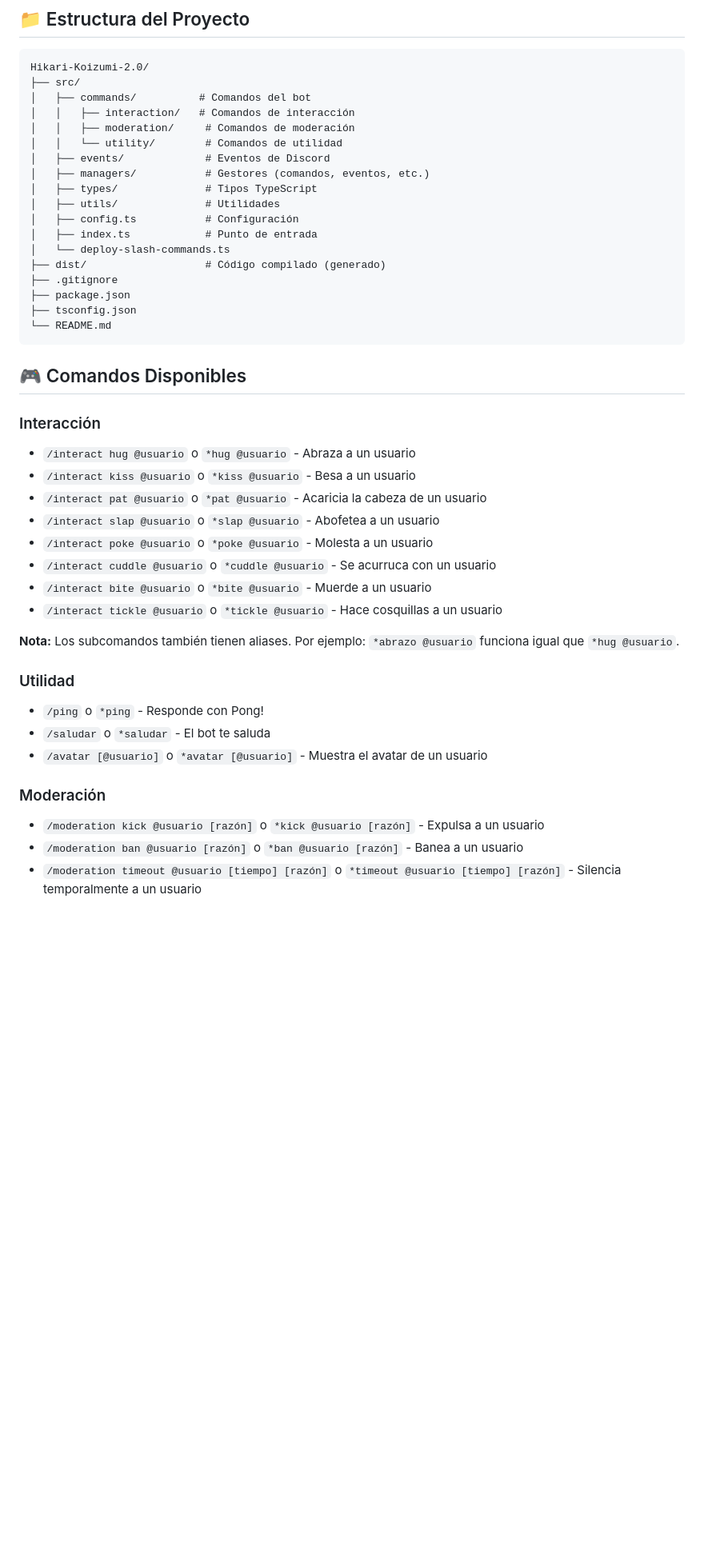
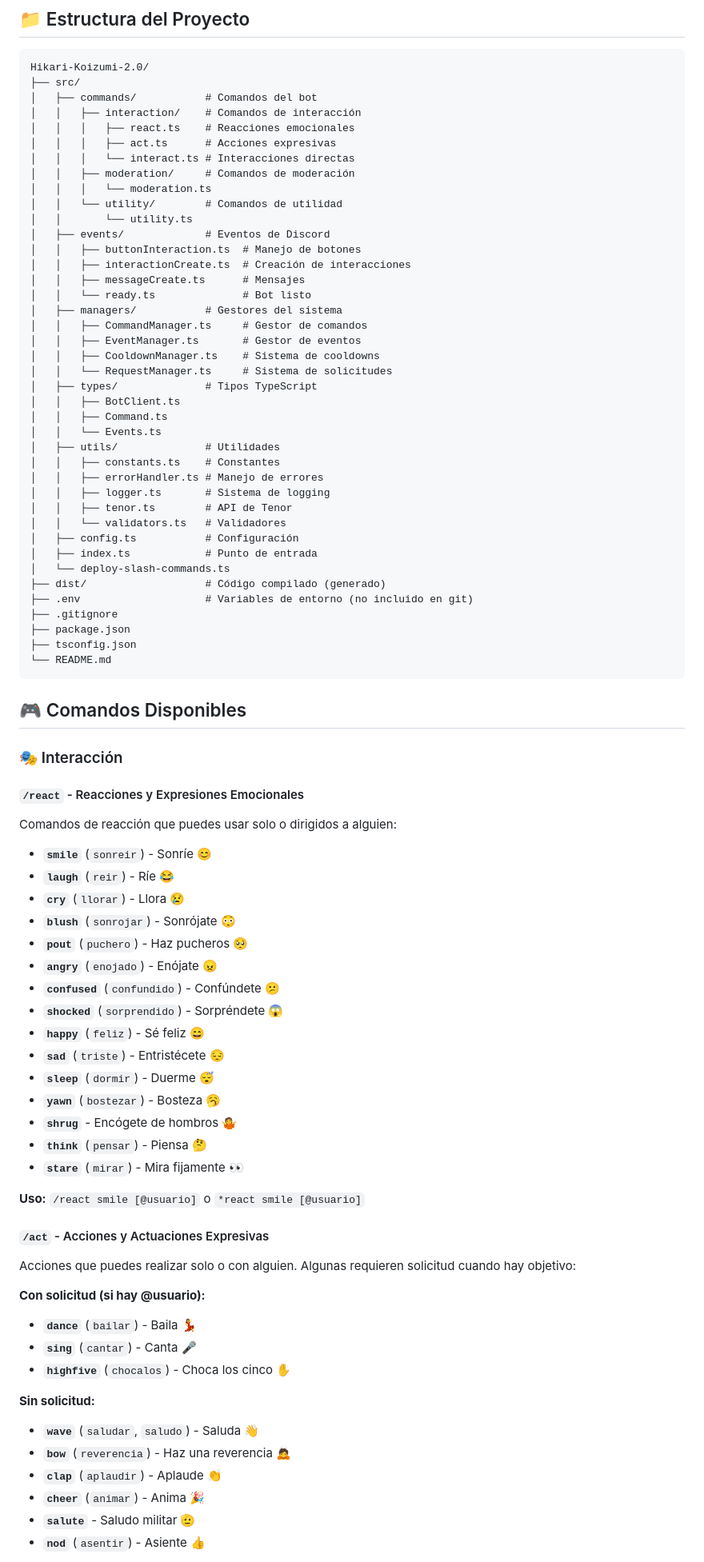
Before and after one commit to MirtZerck/Gatos-Gatunos, a Markdown page: README.md, the part around one of its changes. Shown at 80% size. Rendered like a GitHub page; blank space fills up the shorter version.

Commit message:
Actualizado README.md para dar mejor la información al usuario.

````diff
--- a/README.md
+++ b/README.md
@@ -66,18 +69,40 @@ npm run dev
 ```
 Hikari-Koizumi-2.0/
 ├── src/
-│   ├── commands/          # Comandos del bot
-│   │   ├── interaction/   # Comandos de interacción
+│   ├── commands/           # Comandos del bot
+│   │   ├── interaction/    # Comandos de interacción
+│   │   │   ├── react.ts    # Reacciones emocionales
+│   │   │   ├── act.ts      # Acciones expresivas
+│   │   │   └── interact.ts # Interacciones directas
 │   │   ├── moderation/     # Comandos de moderación
+│   │   │   └── moderation.ts
 │   │   └── utility/        # Comandos de utilidad
+│   │       └── utility.ts
 │   ├── events/             # Eventos de Discord
-│   ├── managers/           # Gestores (comandos, eventos, etc.)
+│   │   ├── buttonInteraction.ts  # Manejo de botones
+│   │   ├── interactionCreate.ts  # Creación de interacciones
+│   │   ├── messageCreate.ts      # Mensajes
+│   │   └── ready.ts              # Bot listo
+│   ├── managers/           # Gestores del sistema
+│   │   ├── CommandManager.ts     # Gestor de comandos
+│   │   ├── EventManager.ts       # Gestor de eventos
+│   │   ├── CooldownManager.ts    # Sistema de cooldowns
+│   │   └── RequestManager.ts     # Sistema de solicitudes
 │   ├── types/              # Tipos TypeScript
+│   │   ├── BotClient.ts
+│   │   ├── Command.ts
+│   │   └── Events.ts
 │   ├── utils/              # Utilidades
+│   │   ├── constants.ts    # Constantes
+│   │   ├── errorHandler.ts # Manejo de errores
+│   │   ├── logger.ts       # Sistema de logging
+│   │   ├── tenor.ts        # API de Tenor
+│   │   └── validators.ts   # Validadores
 │   ├── config.ts           # Configuración
 │   ├── index.ts            # Punto de entrada
 │   └── deploy-slash-commands.ts
 ├── dist/                   # Código compilado (generado)
+├── .env                    # Variables de entorno (no incluido en git)
 ├── .gitignore
 ├── package.json
 ├── tsconfig.json
@@ -86,24 +111,42 @@ Hikari-Koizumi-2.0/
 
 ## 🎮 Comandos Disponibles
 
-### Interacción
-- `/interact hug @usuario` o `*hug @usuario` - Abraza a un usuario
-- `/interact kiss @usuario` o `*kiss @usuario` - Besa a un usuario
-- `/interact pat @usuario` o `*pat @usuario` - Acaricia la cabeza de un usuario
-- `/interact slap @usuario` o `*slap @usuario` - Abofetea a un usuario
-- `/interact poke @usuario` o `*poke @usuario` - Molesta a un usuario
-- `/interact cuddle @usuario` o `*cuddle @usuario` - Se acurruca con un usuario
-- `/interact bite @usuario` o `*bite @usuario` - Muerde a un usuario
-- `/interact tickle @usuario` o `*tickle @usuario` - Hace cosquillas a un usuario
+### 🎭 Interacción
 
-**Nota:** Los subcomandos también tienen aliases. Por ejemplo: `*abrazo @usuario` funciona igual que `*hug @usuario`.
+#### `/react` - Reacciones y Expresiones Emocionales
+Comandos de reacción que puedes usar solo o dirigidos a alguien:
 
-### Utilidad
-- `/ping` o `*ping` - Responde con Pong!
-- `/saludar` o `*saludar` - El bot te saluda
-- `/avatar [@usuario]` o `*avatar [@usuario]` - Muestra el avatar de un usuario
+- **`smile`** (`sonreir`) - Sonríe 😊
+- **`laugh`** (`reir`) - Ríe 😂
+- **`cry`** (`llorar`) - Llora 😢
+- **`blush`** (`sonrojar`) - Sonrójate 😳
+- **`pout`** (`puchero`) - Haz pucheros 🥺
+- **`angry`** (`enojado`) - Enójate 😠
+- **`confused`** (`confundido`) - Confúndete 😕
+- **`shocked`** (`sorprendido`) - Sorpréndete 😱
+- **`happy`** (`feliz`) - Sé feliz 😄
+- **`sad`** (`triste`) - Entristécete 😔
+- **`sleep`** (`dormir`) - Duerme 😴
+- **`yawn`** (`bostezar`) - Bosteza 🥱
+- **`shrug`** - Encógete de hombros 🤷
+- **`think`** (`pensar`) - Piensa 🤔
+- **`stare`** (`mirar`) - Mira fijamente 👀
 
-### Moderación
-- `/moderation kick @usuario [razón]` o `*kick @usuario [razón]` - Expulsa a un usuario
-- `/moderation ban @usuario [razón]` o `*ban @usuario [razón]` - Banea a un usuario
-- `/moderation timeout @usuario [tiempo] [razón]` o `*timeout @usuario [tiempo] [razón]` - Silencia temporalmente a un usuario
+**Uso:** `/react smile [@usuario]` o `*react smile [@usuario]`
+
+#### `/act` - Acciones y Actuaciones Expresivas
+Acciones que puedes realizar solo o con alguien. Algunas requieren solicitud cuando hay objetivo:
+
+**Con solicitud (si hay @usuario):**
+- **`dance`** (`bailar`) - Baila 💃
+- **`sing`** (`cantar`) - Canta 🎤
+- **`highfive`** (`chocalos`) - Choca los cinco ✋
+
+**Sin solicitud:**
+- **`wave`** (`saludar`, `saludo`) - Saluda 👋
+- **`bow`** (`reverencia`) - Haz una reverencia 🙇
+- **`clap`** (`aplaudir`) - Aplaude 👏
+- **`cheer`** (`animar`) - Anima 🎉
+- **`salute`** - Saludo militar 🫡
+- **`nod`** (`asentir`) - Asiente 👍
+
````
Also changed, not shown: other parts of README.md (+118 -22 lines).
